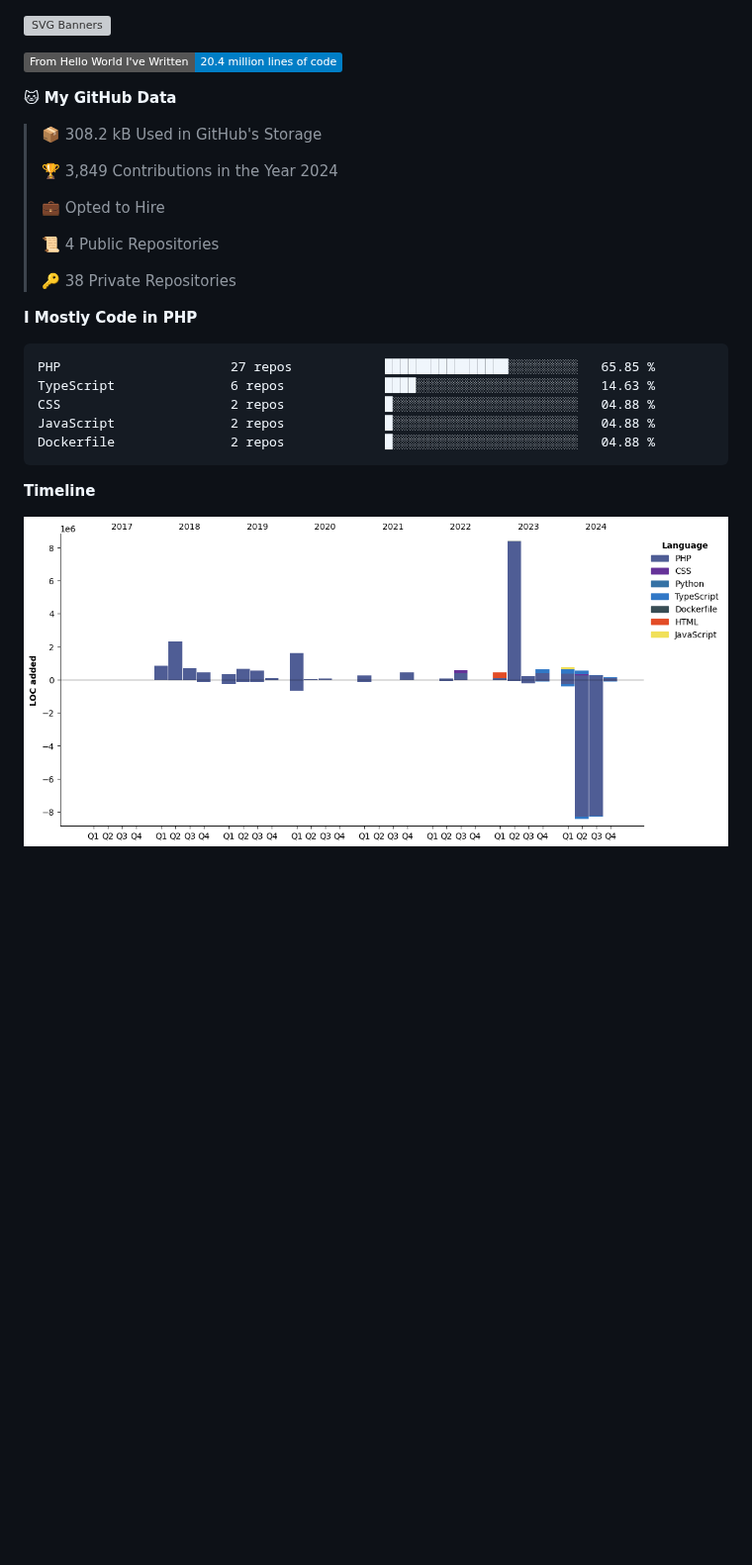
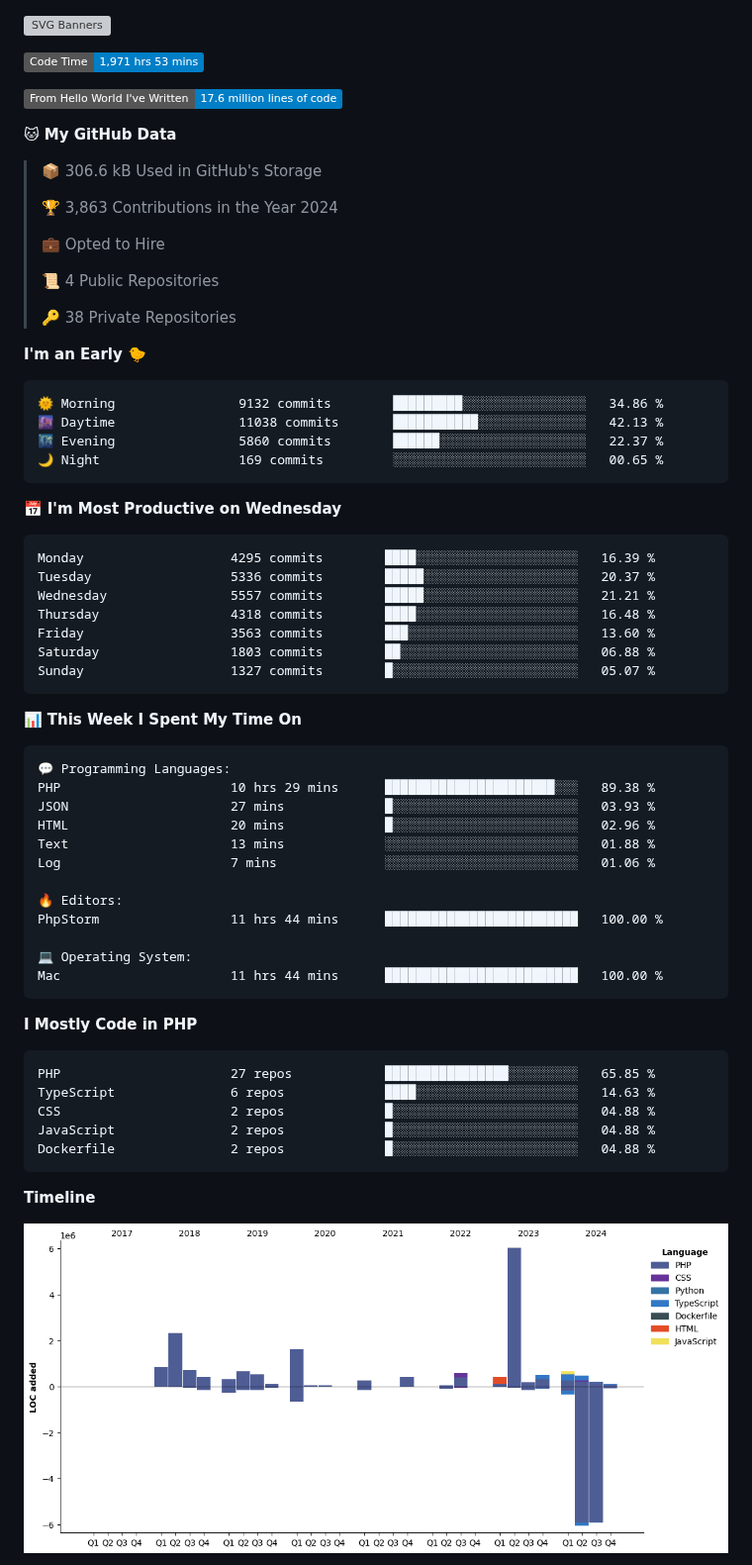
Before and after one commit to gere-lajos/gere-lajos, a Markdown page: README.md, the part around one of its changes. Shown at 99% size. Rendered like a GitHub page; pictures changed too: assets/bar_graph.png; badges without logos; blank space fills up the shorter version; grey boxes are pictures that could not be loaded.

Commit message:
Updated with Dev Metrics

````diff
--- a/README.md
+++ b/README.md
@@ -1,13 +1,15 @@
 [![SVG Banners](https://svg-banners.vercel.app/api?type=glitch&text1=Gere_Lajos%F0%9F%92%BB&width=800&height=400)](https://github.com/Akshay090/svg-banners)
 
 <!--START_SECTION:waka-->
-![Lines of code](https://img.shields.io/badge/From%20Hello%20World%20I%27ve%20Written-20.4%20million%20lines%20of%20code-blue)
+![Code Time](http://img.shields.io/badge/Code%20Time-1%2C971%20hrs%2053%20mins-blue)
+
+![Lines of code](https://img.shields.io/badge/From%20Hello%20World%20I%27ve%20Written-17.6%20million%20lines%20of%20code-blue)
 
 **🐱 My GitHub Data**
 
-> 📦 308.2 kB Used in GitHub's Storage
+> 📦 306.6 kB Used in GitHub's Storage
  >
-> 🏆 3,849 Contributions in the Year 2024
+> 🏆 3,863 Contributions in the Year 2024
  >
 > 💼 Opted to Hire
  >
@@ -15,6 +17,44 @@
  >
 > 🔑 38 Private Repositories
  >
+**I'm an Early 🐤**
+
+```text
+🌞 Morning                9132 commits        █████████░░░░░░░░░░░░░░░░   34.86 %
+🌆 Daytime                11038 commits       ███████████░░░░░░░░░░░░░░   42.13 %
+🌃 Evening                5860 commits        ██████░░░░░░░░░░░░░░░░░░░   22.37 %
+🌙 Night                  169 commits         ░░░░░░░░░░░░░░░░░░░░░░░░░   00.65 %
+```
+📅 **I'm Most Productive on Wednesday**
+
+```text
+Monday                   4295 commits        ████░░░░░░░░░░░░░░░░░░░░░   16.39 %
+Tuesday                  5336 commits        █████░░░░░░░░░░░░░░░░░░░░   20.37 %
+Wednesday                5557 commits        █████░░░░░░░░░░░░░░░░░░░░   21.21 %
+Thursday                 4318 commits        ████░░░░░░░░░░░░░░░░░░░░░   16.48 %
+Friday                   3563 commits        ███░░░░░░░░░░░░░░░░░░░░░░   13.60 %
+Saturday                 1803 commits        ██░░░░░░░░░░░░░░░░░░░░░░░   06.88 %
+Sunday                   1327 commits        █░░░░░░░░░░░░░░░░░░░░░░░░   05.07 %
+```
+
+
+📊 **This Week I Spent My Time On**
+
+```text
+💬 Programming Languages:
+PHP                      10 hrs 29 mins      ██████████████████████░░░   89.38 %
+JSON                     27 mins             █░░░░░░░░░░░░░░░░░░░░░░░░   03.93 %
+HTML                     20 mins             █░░░░░░░░░░░░░░░░░░░░░░░░   02.96 %
+Text                     13 mins             ░░░░░░░░░░░░░░░░░░░░░░░░░   01.88 %
+Log                      7 mins              ░░░░░░░░░░░░░░░░░░░░░░░░░   01.06 %
+
+🔥 Editors:
+PhpStorm                 11 hrs 44 mins      █████████████████████████   100.00 %
+
+💻 Operating System:
+Mac                      11 hrs 44 mins      █████████████████████████   100.00 %
+```
+
 **I Mostly Code in PHP**
 
 ```text
````
Also changed, not shown: other parts of README.md (+1 -1 lines).
